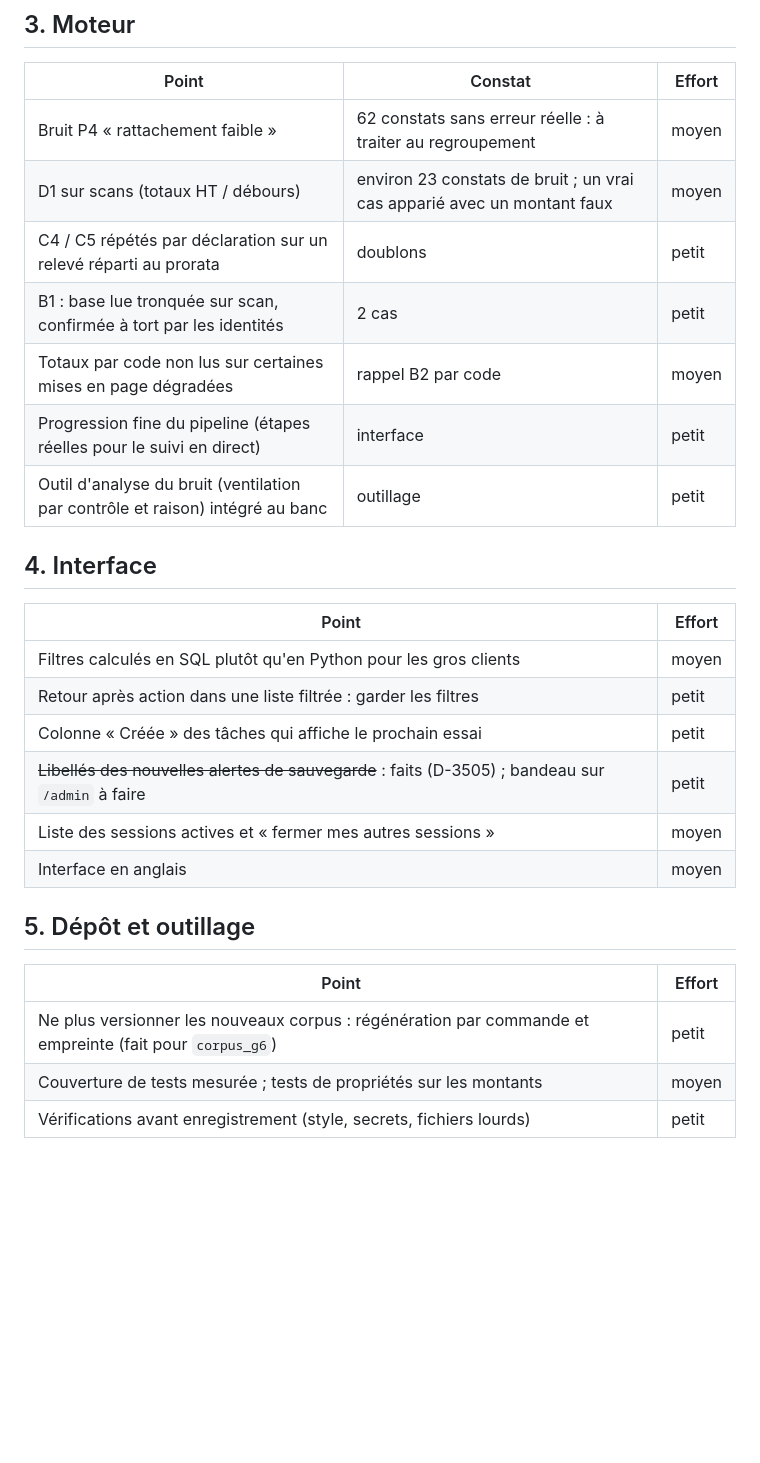
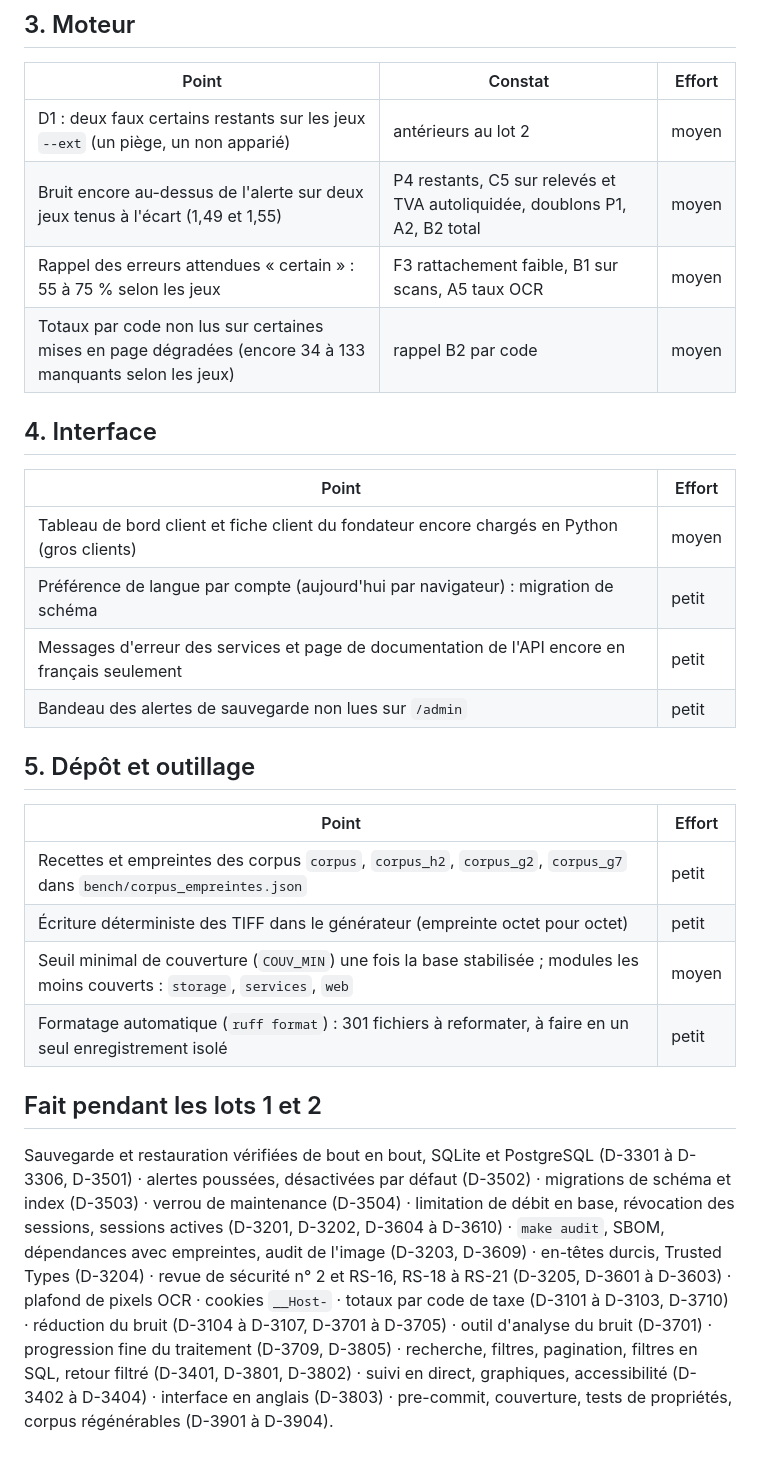
Before and after one commit to Sb2z/controldone, a Markdown page: docs/A_FAIRE.md, the part around one of its changes. Rendered like a GitHub page; blank space fills up the shorter version.

```diff
--- a/docs/A_FAIRE.md
+++ b/docs/A_FAIRE.md
@@ -42,29 +38,38 @@ l'action du fondateur ; tout le reste peut être traité sans lui.
 
 | Point | Constat | Effort |
 |---|---|---|
-| Bruit P4 « rattachement faible » | 62 constats sans erreur réelle : à traiter au regroupement | moyen |
-| D1 sur scans (totaux HT / débours) | environ 23 constats de bruit ; un vrai cas apparié avec un montant faux | moyen |
-| C4 / C5 répétés par déclaration sur un relevé réparti au prorata | doublons | petit |
-| B1 : base lue tronquée sur scan, confirmée à tort par les identités | 2 cas | petit |
-| Totaux par code non lus sur certaines mises en page dégradées | rappel B2 par code | moyen |
-| Progression fine du pipeline (étapes réelles pour le suivi en direct) | interface | petit |
-| Outil d'analyse du bruit (ventilation par contrôle et raison) intégré au banc | outillage | petit |
+| D1 : deux faux certains restants sur les jeux `--ext` (un piège, un non apparié) | antérieurs au lot 2 | moyen |
+| Bruit encore au-dessus de l'alerte sur deux jeux tenus à l'écart (1,49 et 1,55) | P4 restants, C5 sur relevés et TVA autoliquidée, doublons P1, A2, B2 total | moyen |
+| Rappel des erreurs attendues « certain » : 55 à 75 % selon les jeux | F3 rattachement faible, B1 sur scans, A5 taux OCR | moyen |
+| Totaux par code non lus sur certaines mises en page dégradées (encore 34 à 133 manquants selon les jeux) | rappel B2 par code | moyen |
 
 ## 4. Interface
 
 | Point | Effort |
 |---|---|
-| Filtres calculés en SQL plutôt qu'en Python pour les gros clients | moyen |
-| Retour après action dans une liste filtrée : garder les filtres | petit |
-| Colonne « Créée » des tâches qui affiche le prochain essai | petit |
-| ~~Libellés des nouvelles alertes de sauvegarde~~ : faits (D-3505) ; bandeau sur `/admin` à faire | petit |
-| Liste des sessions actives et « fermer mes autres sessions » | moyen |
-| Interface en anglais | moyen |
+| Tableau de bord client et fiche client du fondateur encore chargés en Python (gros clients) | moyen |
+| Préférence de langue par compte (aujourd'hui par navigateur) : migration de schéma | petit |
+| Messages d'erreur des services et page de documentation de l'API encore en français seulement | petit |
+| Bandeau des alertes de sauvegarde non lues sur `/admin` | petit |
 
 ## 5. Dépôt et outillage
 
 | Point | Effort |
 |---|---|
-| Ne plus versionner les nouveaux corpus : régénération par commande et empreinte (fait pour `corpus_g6`) | petit |
-| Couverture de tests mesurée ; tests de propriétés sur les montants | moyen |
-| Vérifications avant enregistrement (style, secrets, fichiers lourds) | petit |
+| Recettes et empreintes des corpus `corpus`, `corpus_h2`, `corpus_g2`, `corpus_g7` dans `bench/corpus_empreintes.json` | petit |
+| Écriture déterministe des TIFF dans le générateur (empreinte octet pour octet) | petit |
+| Seuil minimal de couverture (`COUV_MIN`) une fois la base stabilisée ; modules les moins couverts : `storage`, `services`, `web` | moyen |
+| Formatage automatique (`ruff format`) : 301 fichiers à reformater, à faire en un seul enregistrement isolé | petit |
+
+## Fait pendant les lots 1 et 2
+
+Sauvegarde et restauration vérifiées de bout en bout, SQLite et PostgreSQL (D-3301 à D-3306, D-3501) · alertes
+poussées, désactivées par défaut (D-3502) · migrations de schéma et index (D-3503) · verrou de maintenance (D-3504) ·
+limitation de débit en base, révocation des sessions, sessions actives (D-3201, D-3202, D-3604 à D-3610) ·
+`make audit`, SBOM, dépendances avec empreintes, audit de l'image (D-3203, D-3609) · en-têtes durcis, Trusted Types
+(D-3204) · revue de sécurité n° 2 et RS-16, RS-18 à RS-21 (D-3205, D-3601 à D-3603) · plafond de pixels OCR ·
+cookies `__Host-` · totaux par code de taxe (D-3101 à D-3103, D-3710) · réduction du bruit (D-3104 à D-3107,
+D-3701 à D-3705) · outil d'analyse du bruit (D-3701) · progression fine du traitement (D-3709, D-3805) · recherche,
+filtres, pagination, filtres en SQL, retour filtré (D-3401, D-3801, D-3802) · suivi en direct, graphiques,
+accessibilité (D-3402 à D-3404) · interface en anglais (D-3803) · pre-commit, couverture, tests de propriétés,
+corpus régénérables (D-3901 à D-3904).
```
Also changed, not shown: other parts of docs/A_FAIRE.md (+18 -22 lines), docs/TESTS_INTENSIFS.md (+37 -1 lines).
